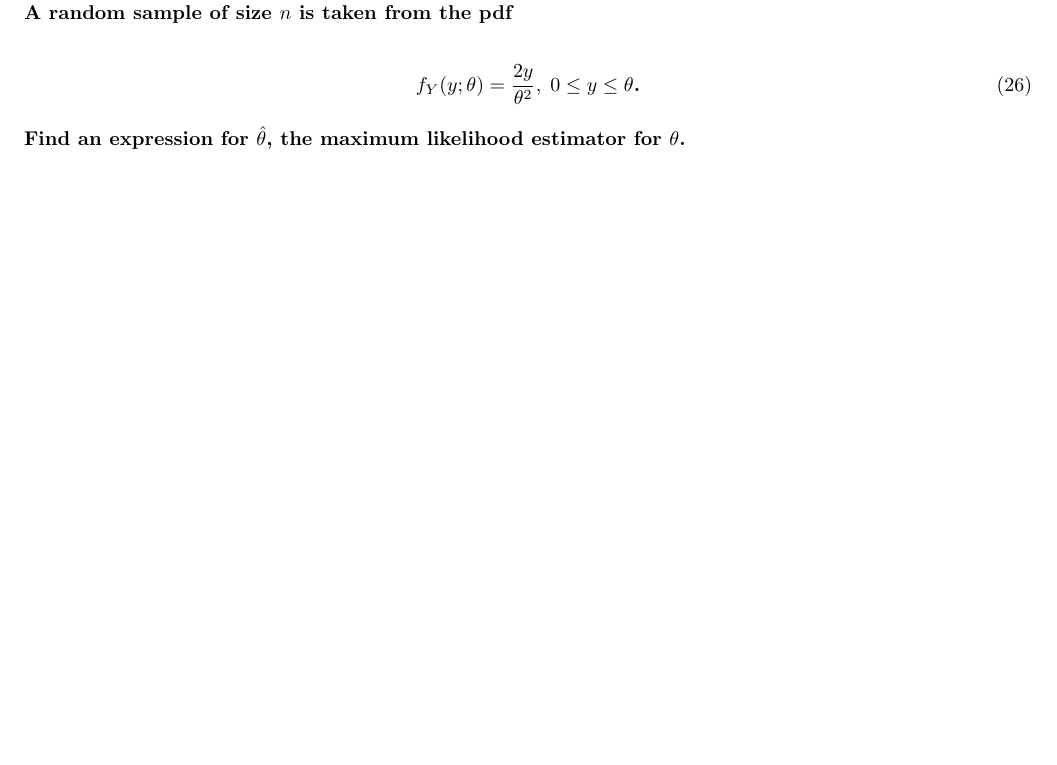
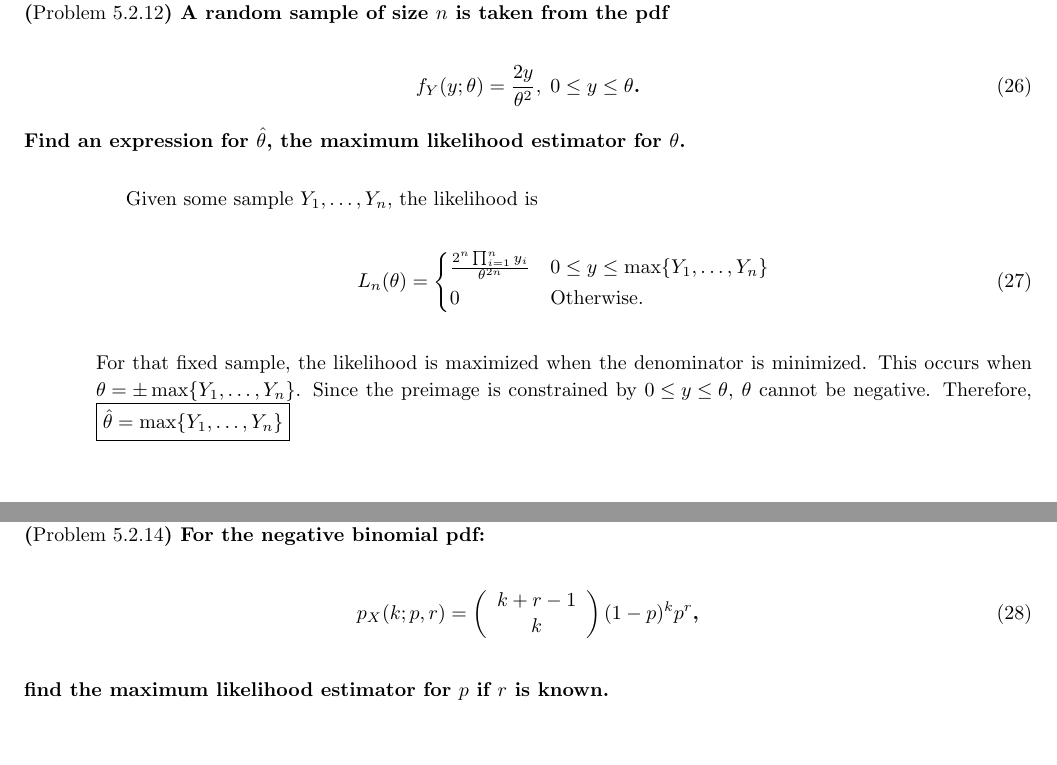
Before and after one commit to ZaydH/math562, a LaTeX problem sheet (homework/hw01/hw01.tex, which reads homework/hw01/5.2.12.tex, homework/hw01/5.2.14.tex): part of page 8 of 8 before the commit and two parts of pages 8 and 9 of 9 after it, the two joined at a grey line, cut so that both start at the same text. Compiled offline with pdfLaTeX.

Commit message:
HW01: Completed problem 6

```diff
--- a/homework/hw01/5.2.12.tex
+++ b/homework/hw01/5.2.12.tex
@@ -1,8 +1,27 @@
 \begin{problem}
-  A random sample of size~$n$ is taken from the pdf
+  (\textnormal{Problem~5.2.12}) A random sample of size~$n$ is taken from the pdf
 
   \begin{equation}\label{eq:P06}
     f_{Y}(y;\theta) = \frac{2y}{\theta^2}, \hspace{0.1cm} 0 \leq y \leq \theta\text{.}
   \end{equation}
   Find an expression for~$\hat{\theta}$, the maximum likelihood estimator for~$\theta$.
 \end{problem}
+
+Given some sample~${Y_1,\ldots,Y_n}$, the likelihood is
+
+\begin{equation}\label{eq:P06:Likelihood}
+  L_n(\theta) = \begin{cases}
+    \frac{2^n \prod_{i=1}^n y_i}{\theta^{2n}} & 0 \leq y \leq \max\set{Y_1,\ldots,Y_n} \\
+                  0 & \text{Otherwise}\text{.}
+                \end{cases}
+\end{equation}
+
+\noindent
+For that fixed sample, the likelihood is maximized when the denominator is minimized.  This occurs when ${\theta = \pm\max\set{Y_1,\ldots,Y_n}}$.  Since the preimage is constrained by ${0 \leq y \leq \theta}$, $\theta$ cannot be negative.  Therefore, $\boxed{{\hat{\theta} = \max\set{Y_1,\ldots,Y_n}}}$
+
+% \noindent
+% The log likelihood is
+
+% \begin{equation}\label{eq:P06:LogLikelihood}
+%   \ell_n(\theta) = n \ln 2 + \sum_{i=1}^n \left( \ln y_i \right) - 2n \ln\theta \text{.}
+% \end{equation}
--- a/homework/hw01/5.2.14.tex
+++ b/homework/hw01/5.2.14.tex
@@ -0,0 +1,15 @@
+\begin{problem}
+  (\textnormal{Problem~5.2.14}) For the negative binomial pdf:
+
+  \begin{equation}\label{eq:P07}
+    p_{X}(k;p,r) =  \left(%
+                      \begin{array}{c}
+                        k + r - 1 \\
+                        k
+                      \end{array}
+                    \right) (1-p)^{k} p^{r}\text{,}
+  \end{equation}
+
+  \noindent
+  find the maximum likelihood estimator for~$p$ if~$r$ is known.
+\end{problem}
```
Also changed, not shown: homework/hw01/5.2.10.tex (+1 -1 lines).
